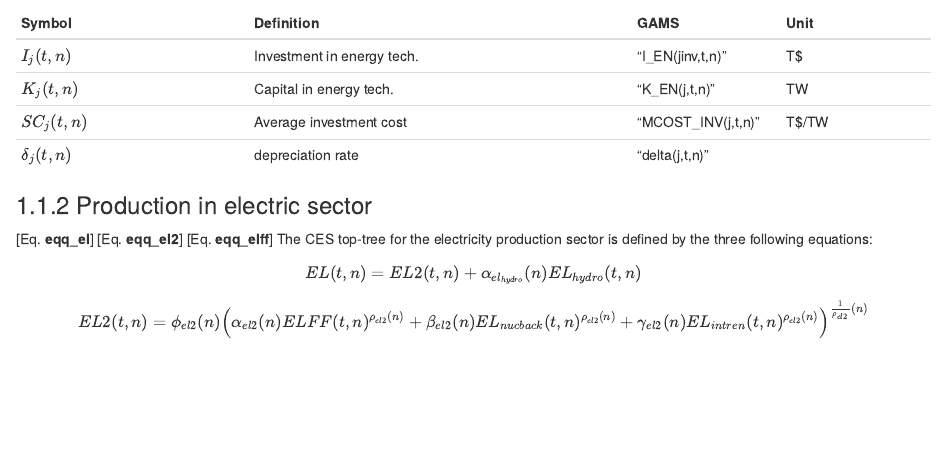
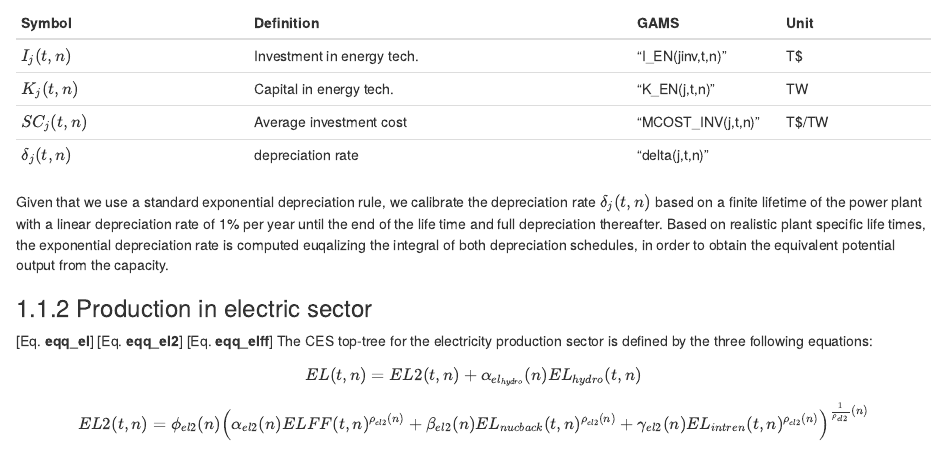
Before and after one commit to cuixueqin/witch-doc, an R Markdown document (core_energy.Rmd): the page in a window 1100 px wide, from 560 px down. Rendered offline with R 4.5, knitr and Pandoc, with nearby package versions; drawn as R Markdown's standard HTML page in place of the format the file asks for.

Commit message:
added explanation of depreciation rates

```diff
--- a/core_energy.Rmd
+++ b/core_energy.Rmd
@@ -50,6 +50,8 @@ The aforementioned methodology is shown in [Research and Development](mod_knowle
  | $K_j(t,n)$      | Capital in energy tech.    | "K_EN(j,t,n)"      | TW    |
  | $SC_j(t,n)$     | Average investment cost    | "MCOST_INV(j,t,n)" | T$/TW |
  | $\delta_j(t,n)$ | depreciation rate          | "delta(j,t,n)"     |       |
+
+Given that we use a standard exponential depreciation rule, we calibrate the depreciation rate $\delta_j(t,n)$ based on a finite lifetime of the power plant with a linear depreciation rate of 1% per year until the end of the life time and full depreciation thereafter. Based on realistic plant specific life times, the exponential depreciation rate is computed euqalizing the integral of both depreciation schedules, in order to obtain the equivalent potential output from the capacity.
 
 ### Production in electric sector
 
```
